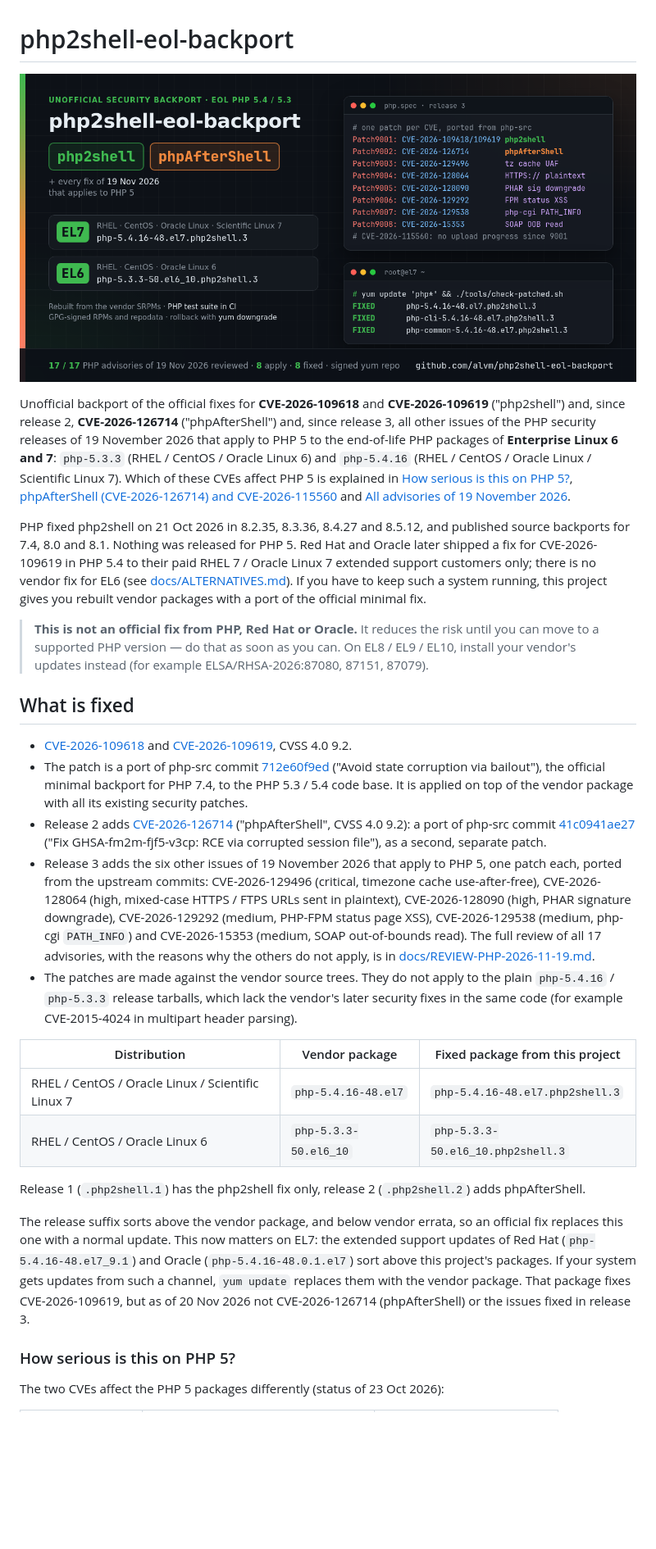
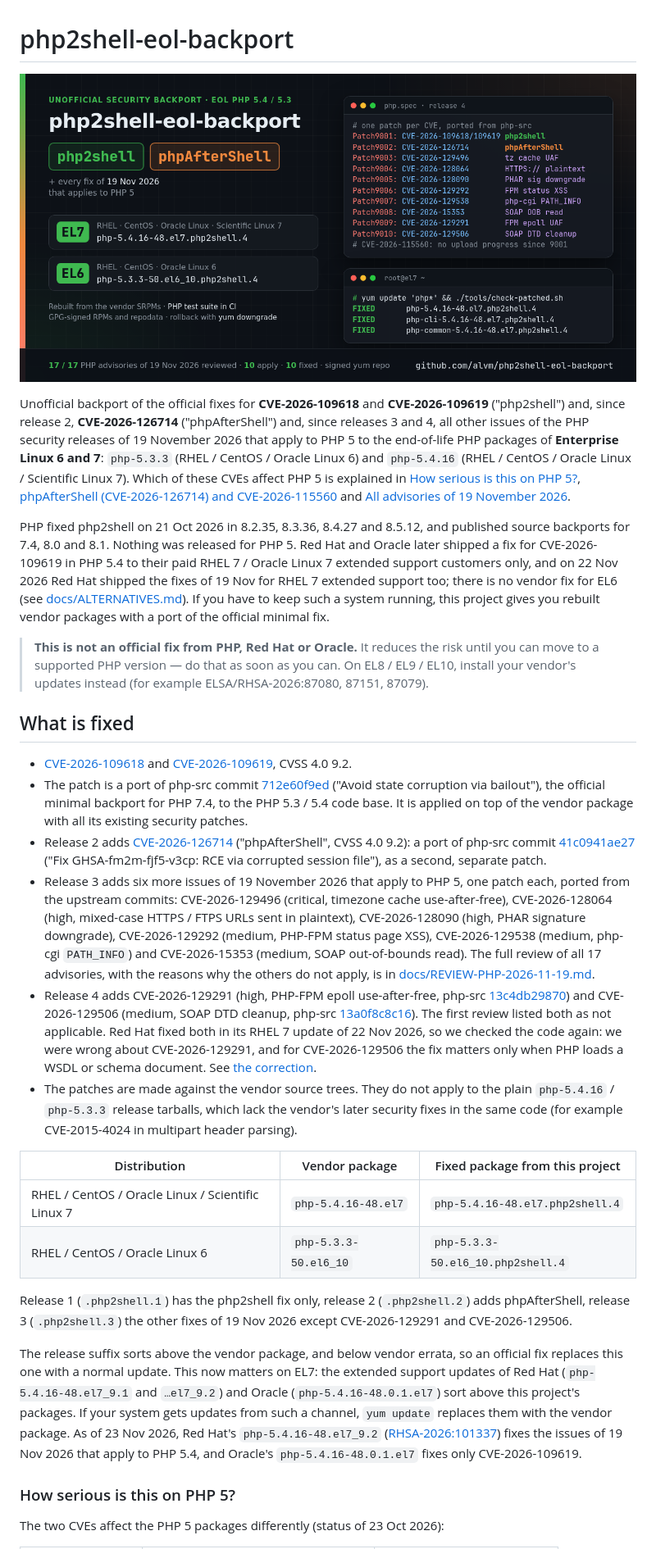
Before and after one commit to alvm/php2shell-eol-backport, a Markdown page: README.md, the part around one of its changes. Shown at 82% size. Drawn GitHub-style; pictures changed too: docs/social-preview/social-preview.png; blank space fills up the shorter version.

```diff
--- a/README.md
+++ b/README.md
@@ -3,8 +3,8 @@
 ![php2shell-eol-backport: fixes for php2shell, phpAfterShell and the other PHP vulnerabilities of 19 Nov 2026 for the PHP 5.4 / 5.3 packages of EL7 / EL6](docs/social-preview/social-preview.png)
 
 Unofficial backport of the official fixes for **CVE-2026-109618** and **CVE-2026-109619** ("php2shell") and,
-since release 2, **CVE-2026-126714** ("phpAfterShell") and, since release 3, all other issues of the PHP security
-releases of 19 November 2026 that apply to PHP 5 to the end-of-life PHP packages of **Enterprise Linux 6 and 7**:
+since release 2, **CVE-2026-126714** ("phpAfterShell") and, since releases 3 and 4, all other issues of the PHP
+security releases of 19 November 2026 that apply to PHP 5 to the end-of-life PHP packages of **Enterprise Linux 6 and 7**:
 `php-5.3.3` (RHEL / CentOS / Oracle Linux 6) and `php-5.4.16` (RHEL / CentOS / Oracle Linux / Scientific Linux 7).
 Which of these CVEs affect PHP 5 is explained in [How serious is this on PHP 5?](#how-serious-is-this-on-php-5),
 [phpAfterShell (CVE-2026-126714) and CVE-2026-115560](#phpaftershell-cve-2026-126714-and-cve-2026-115560) and
@@ -12,7 +12,8 @@ Which of these CVEs affect PHP 5 is explained in [How serious is this on PHP 5?]
 
 PHP fixed php2shell on 21 Oct 2026 in 8.2.35, 8.3.36, 8.4.27 and 8.5.12, and published source backports for
 7.4, 8.0 and 8.1. Nothing was released for PHP 5. Red Hat and Oracle later shipped a fix for CVE-2026-109619 in
-PHP 5.4 to their paid RHEL 7 / Oracle Linux 7 extended support customers only; there is no vendor fix for EL6
+PHP 5.4 to their paid RHEL 7 / Oracle Linux 7 extended support customers only, and on 22 Nov 2026 Red Hat
+shipped the fixes of 19 Nov for RHEL 7 extended support too; there is no vendor fix for EL6
 (see [docs/ALTERNATIVES.md](docs/ALTERNATIVES.md)). If you have to keep such a system running, this project
 gives you rebuilt vendor packages with a port of the official minimal fix.
 
@@ -32,28 +33,37 @@ gives you rebuilt vendor packages with a port of the official minimal fix.
   ("phpAfterShell", CVSS 4.0 9.2): a port of php-src commit
   [41c0941ae27](https://github.com/php/php-src/commit/41c0941ae27d1033129e0e09ce3af034ffee86ba)
   ("Fix GHSA-fm2m-fjf5-v3cp: RCE via corrupted session file"), as a second, separate patch.
-- Release 3 adds the six other issues of 19 November 2026 that apply to PHP 5, one patch each, ported from the
+- Release 3 adds six more issues of 19 November 2026 that apply to PHP 5, one patch each, ported from the
   upstream commits: CVE-2026-129496 (critical, timezone cache use-after-free), CVE-2026-128064 (high, mixed-case
   HTTPS / FTPS URLs sent in plaintext), CVE-2026-128090 (high, PHAR signature downgrade), CVE-2026-129292
   (medium, PHP-FPM status page XSS), CVE-2026-129538 (medium, php-cgi `PATH_INFO`) and CVE-2026-15353 (medium,
   SOAP out-of-bounds read). The full review of all 17 advisories, with the reasons why the others do not apply,
   is in [docs/REVIEW-PHP-2026-11-19.md](docs/REVIEW-PHP-2026-11-19.md).
+- Release 4 adds CVE-2026-129291 (high, PHP-FPM epoll use-after-free, php-src
+  [13c4db29870](https://github.com/php/php-src/commit/13c4db2987098737278ef78849bb791866021c3c)) and CVE-2026-129506 (medium, SOAP DTD cleanup,
+  php-src [13a0f8c8c16](https://github.com/php/php-src/commit/13a0f8c8c1634d80de1a42016390b1bc3bd6e470)). The first review listed both as not
+  applicable. Red Hat fixed both in its RHEL 7 update of 22 Nov 2026, so we checked the code again: we were wrong
+  about CVE-2026-129291, and for CVE-2026-129506 the fix matters only when PHP loads a WSDL or schema document. See
+  [the correction](docs/REVIEW-PHP-2026-11-19.md#correction-in-release-4).
 - The patches are made against the vendor source trees. They do not apply to the plain `php-5.4.16` /
   `php-5.3.3` release tarballs, which lack the vendor's later security fixes in the same code
   (for example CVE-2015-4024 in multipart header parsing).
 
 | Distribution | Vendor package | Fixed package from this project |
 |---|---|---|
-| RHEL / CentOS / Oracle Linux / Scientific Linux 7 | `php-5.4.16-48.el7` | `php-5.4.16-48.el7.php2shell.3` |
-| RHEL / CentOS / Oracle Linux 6 | `php-5.3.3-50.el6_10` | `php-5.3.3-50.el6_10.php2shell.3` |
+| RHEL / CentOS / Oracle Linux / Scientific Linux 7 | `php-5.4.16-48.el7` | `php-5.4.16-48.el7.php2shell.4` |
+| RHEL / CentOS / Oracle Linux 6 | `php-5.3.3-50.el6_10` | `php-5.3.3-50.el6_10.php2shell.4` |
 
-Release 1 (`.php2shell.1`) has the php2shell fix only, release 2 (`.php2shell.2`) adds phpAfterShell.
+Release 1 (`.php2shell.1`) has the php2shell fix only, release 2 (`.php2shell.2`) adds phpAfterShell, release 3
+(`.php2shell.3`) the other fixes of 19 Nov 2026 except CVE-2026-129291 and CVE-2026-129506.
 
 The release suffix sorts above the vendor package, and below vendor errata, so an official fix replaces
 this one with a normal update. This now matters on EL7: the extended support updates of Red Hat
-(`php-5.4.16-48.el7_9.1`) and Oracle (`php-5.4.16-48.0.1.el7`) sort above this project's packages. If your
-system gets updates from such a channel, `yum update` replaces them with the vendor package. That package fixes
-CVE-2026-109619, but as of 20 Nov 2026 not CVE-2026-126714 (phpAfterShell) or the issues fixed in release 3.
+(`php-5.4.16-48.el7_9.1` and `…el7_9.2`) and Oracle (`php-5.4.16-48.0.1.el7`) sort above this project's packages.
+If your system gets updates from such a channel, `yum update` replaces them with the vendor package. As of
+23 Nov 2026, Red Hat's `php-5.4.16-48.el7_9.2` ([RHSA-2026:101337](https://access.redhat.com/errata/RHSA-2026:101337))
+fixes the issues of 19 Nov 2026 that apply to PHP 5.4, and Oracle's `php-5.4.16-48.0.1.el7` fixes only
+CVE-2026-109619.
 
 ### How serious is this on PHP 5?
 
```
Also changed, not shown: other parts of README.md (+12 -1 lines), docs/ALTERNATIVES.md (+6 -5 lines), docs/REVIEW-PHP-2026-11-19.md (+38 -9 lines), 10 other files.
